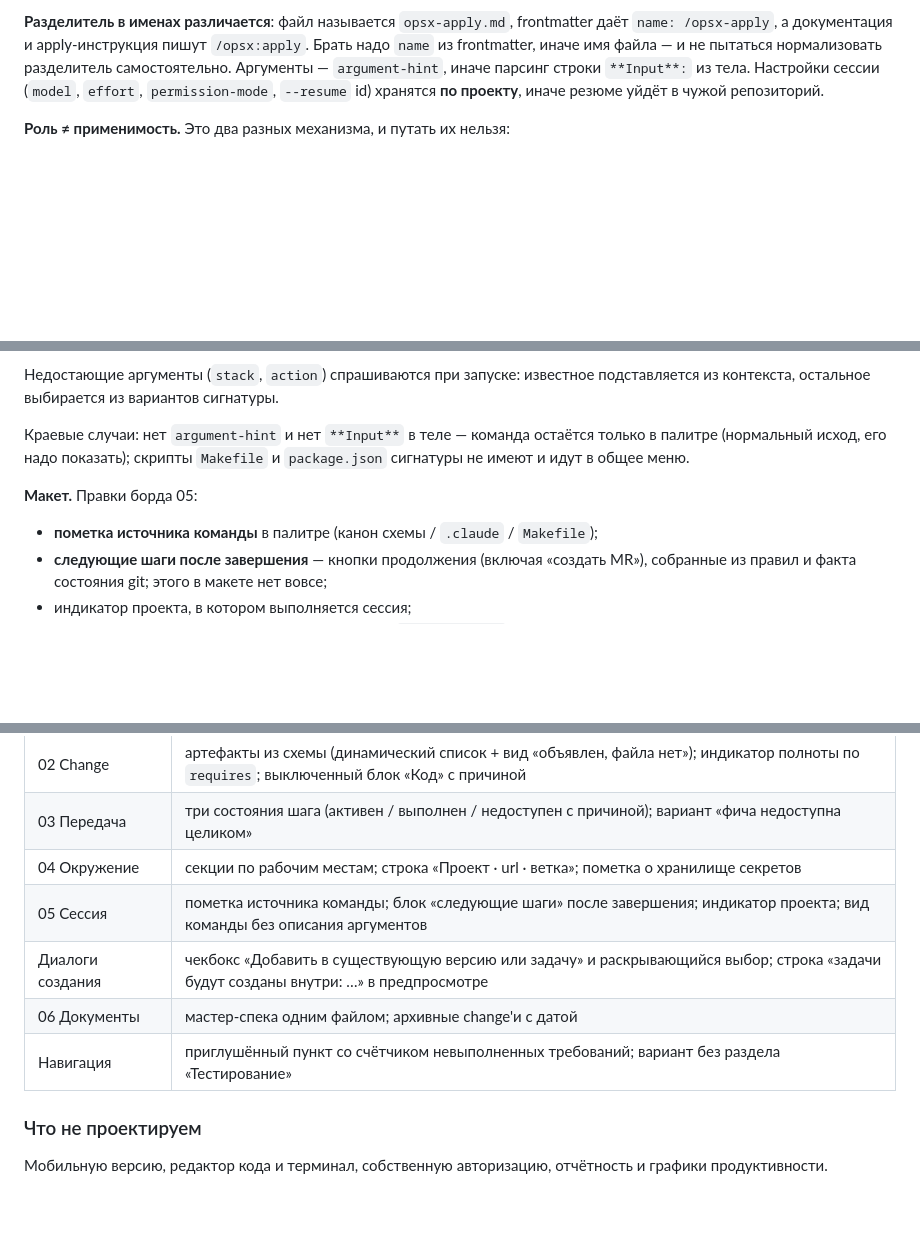
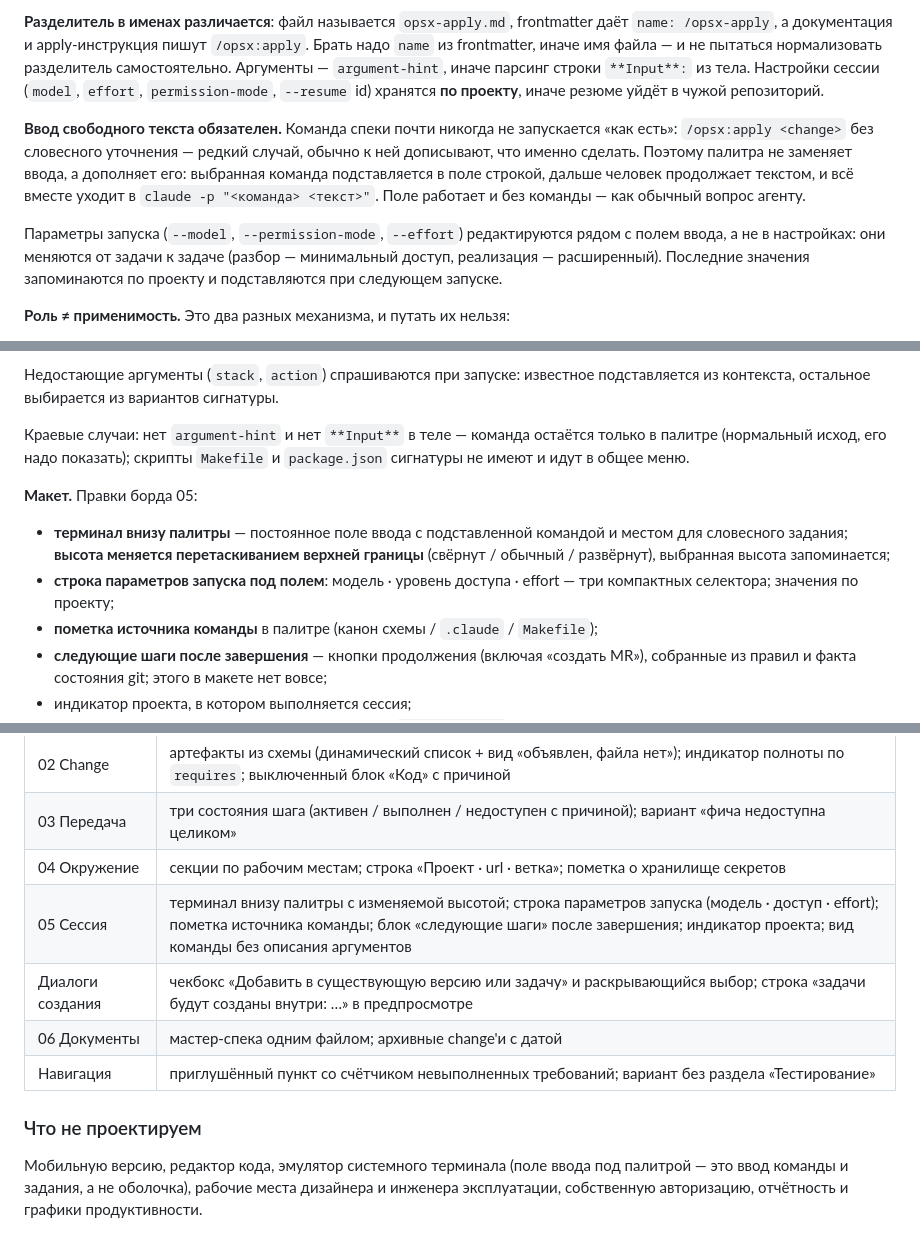
Before and after one commit to Kaikyof/Spok, a Markdown page: docs/platform-console-master.md, 3 parts joined by grey strips. GitHub-like rendering; blank space fills up the shorter version.

```diff
--- a/docs/platform-console-master.md
+++ b/docs/platform-console-master.md
@@ -457,6 +457,18 @@ settings }`, реестр `projects.json` в data-каталоге с атома
 Настройки сессии (`model`, `effort`, `permission-mode`, `--resume` id) хранятся
 **по проекту**, иначе резюме уйдёт в чужой репозиторий.
 
+**Ввод свободного текста обязателен.** Команда спеки почти никогда не
+запускается «как есть»: `/opsx:apply <change>` без словесного уточнения — редкий
+случай, обычно к ней дописывают, что именно сделать. Поэтому палитра не заменяет
+ввода, а дополняет его: выбранная команда подставляется в поле строкой, дальше
+человек продолжает текстом, и всё вместе уходит в `claude -p "<команда> <текст>"`.
+Поле работает и без команды — как обычный вопрос агенту.
+
+Параметры запуска (`--model`, `--permission-mode`, `--effort`) редактируются
+рядом с полем ввода, а не в настройках: они меняются от задачи к задаче
+(разбор — минимальный доступ, реализация — расширенный). Последние значения
+запоминаются по проекту и подставляются при следующем запуске.
+
 **Роль ≠ применимость.** Это два разных механизма, и путать их нельзя:
 
 - **роль** (`newSprint`, `newChange`, `apply`, `handover`) решает, какая команда
@@ -490,6 +502,11 @@ settings }`, реестр `projects.json` в data-каталоге с атома
 
 **Макет.** Правки борда 05:
 
+- **терминал внизу палитры** — постоянное поле ввода с подставленной командой и
+  местом для словесного задания; **высота меняется перетаскиванием верхней
+  границы** (свёрнут / обычный / развёрнут), выбранная высота запоминается;
+- **строка параметров запуска под полем**: модель · уровень доступа · effort —
+  три компактных селектора; значения по проекту;
 - **пометка источника команды** в палитре (канон схемы / `.claude` / `Makefile`);
 - **следующие шаги после завершения** — кнопки продолжения (включая «создать MR»),
   собранные из правил и факта состояния git; этого в макете нет вовсе;
@@ -806,12 +826,14 @@ delivery: batch | per-change
 | 02 Change | артефакты из схемы (динамический список + вид «объявлен, файла нет»); индикатор полноты по `requires`; выключенный блок «Код» с причиной |
 | 03 Передача | три состояния шага (активен / выполнен / недоступен с причиной); вариант «фича недоступна целиком» |
 | 04 Окружение | секции по рабочим местам; строка «Проект · url · ветка»; пометка о хранилище секретов |
-| 05 Сессия | пометка источника команды; блок «следующие шаги» после завершения; индикатор проекта; вид команды без описания аргументов |
+| 05 Сессия | терминал внизу палитры с изменяемой высотой; строка параметров запуска (модель · доступ · effort); пометка источника команды; блок «следующие шаги» после завершения; индикатор проекта; вид команды без описания аргументов |
 | Диалоги создания | чекбокс «Добавить в существующую версию или задачу» и раскрывающийся выбор; строка «задачи будут созданы внутри: …» в предпросмотре |
 | 06 Документы | мастер-спека одним файлом; архивные change'и с датой |
 | Навигация | приглушённый пункт со счётчиком невыполненных требований; вариант без раздела «Тестирование» |
 
 ### Что не проектируем
 
-Мобильную версию, редактор кода и терминал, собственную авторизацию,
-отчётность и графики продуктивности.
+Мобильную версию, редактор кода, эмулятор системного терминала (поле ввода под
+палитрой — это ввод команды и задания, а не оболочка), рабочие места дизайнера и
+инженера эксплуатации, собственную авторизацию, отчётность и графики
+продуктивности.
```
Also changed, not shown: other parts of docs/platform-console-master.md (+4 -1 lines), docs/platform-console-design.md (+25 -2 lines).
